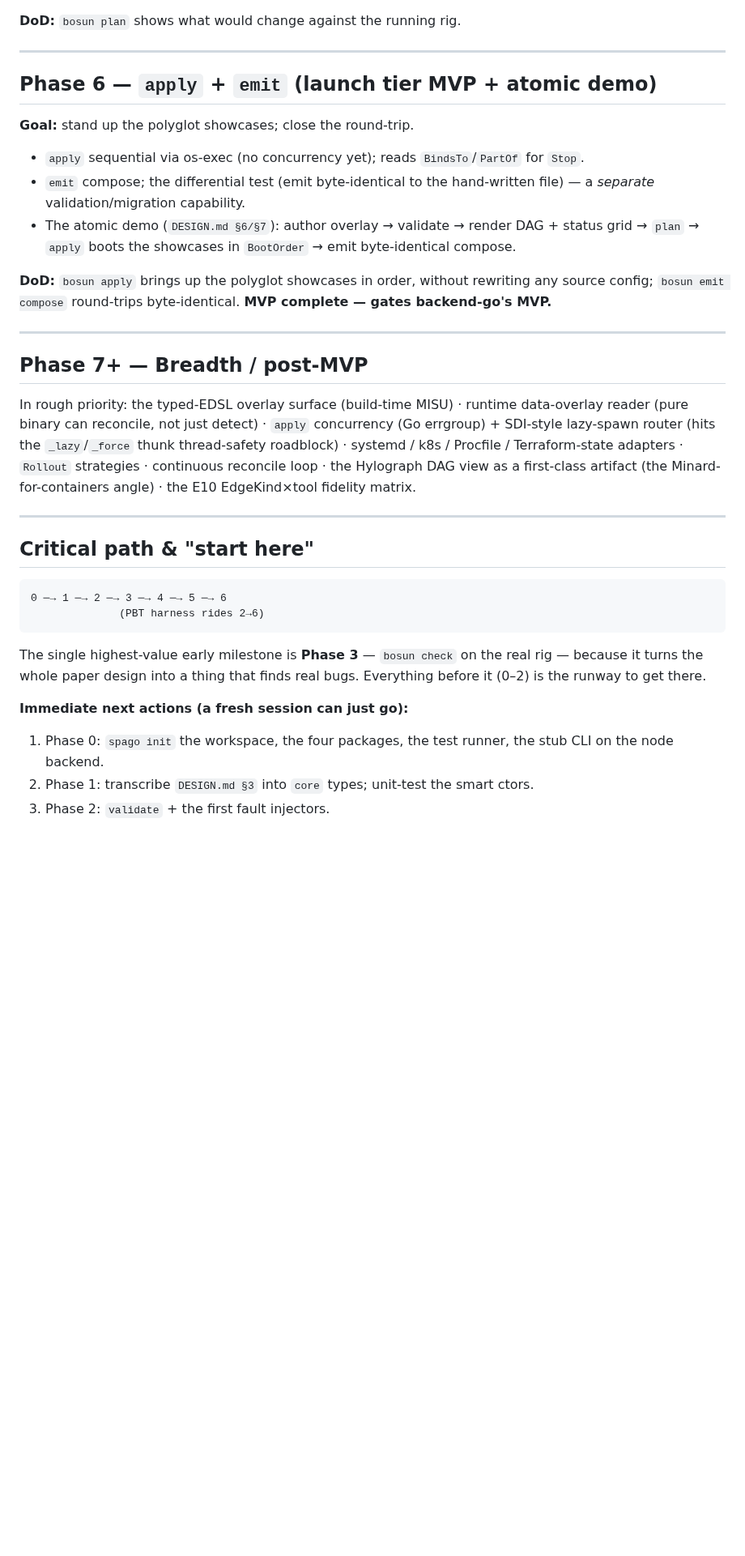
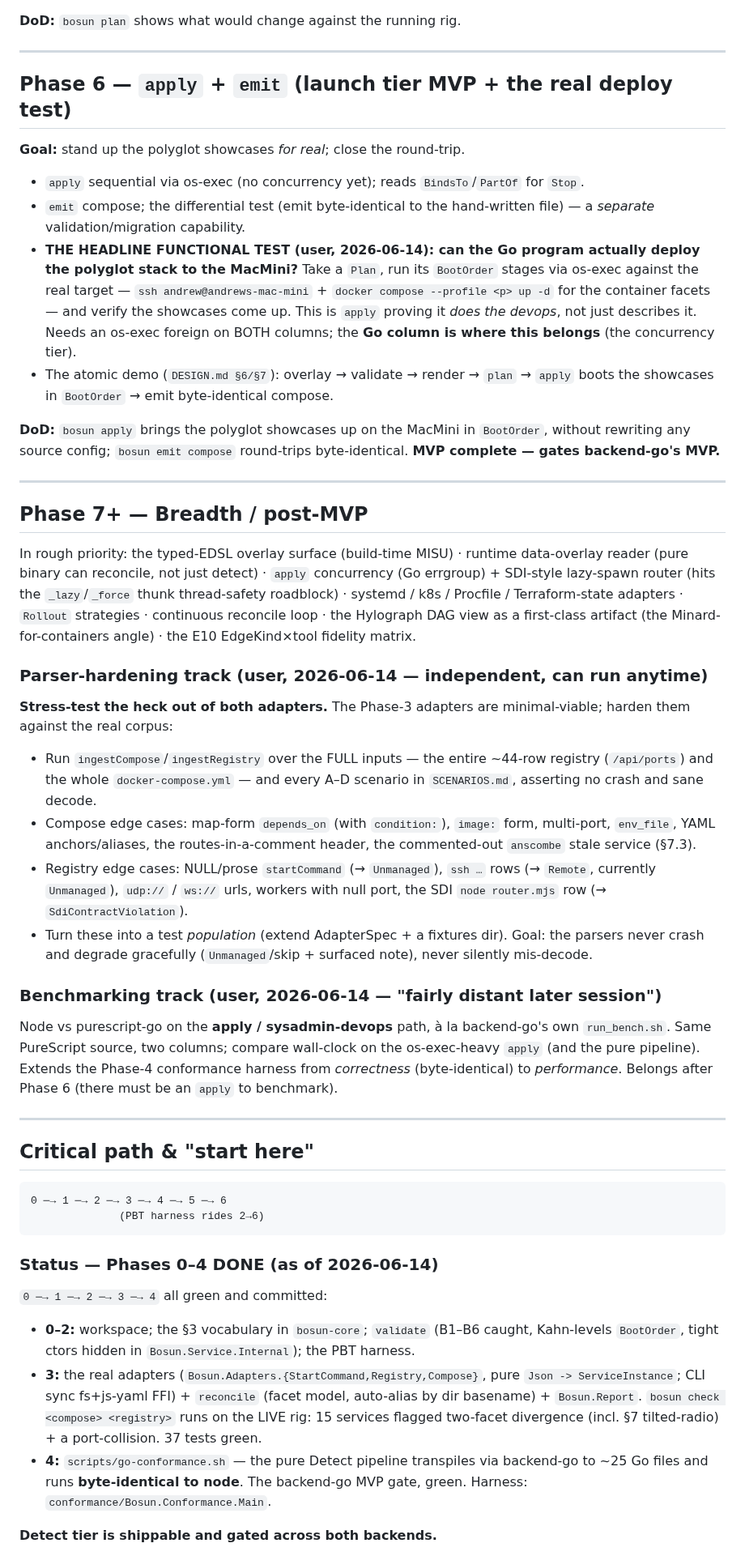
Before and after one commit to afcondon/bosun, a Markdown page: docs/BUILD-PLAN.md, the part around one of its changes. Shown at 81% size. GitHub-like rendering; blank space fills up the shorter version.

Commit message:
BUILD-PLAN: status through Phase 4 + next-session agenda (deploy test, parser hardening, benchmarking)
Co-Authored-By: Claude Fable 5 <noreply@anthropic.com>

````diff
--- a/docs/BUILD-PLAN.md
+++ b/docs/BUILD-PLAN.md
@@ -154,21 +154,27 @@ ledger). **Detect tier shippable.**
 
 ---
 
-## Phase 6 — `apply` + `emit` (launch tier MVP + atomic demo)
+## Phase 6 — `apply` + `emit` (launch tier MVP + the real deploy test)
 
-**Goal:** stand up the polyglot showcases; close the round-trip.
+**Goal:** stand up the polyglot showcases *for real*; close the round-trip.
 
 - `apply` sequential via os-exec (no concurrency yet); reads `BindsTo`/`PartOf`
   for `Stop`.
 - `emit` compose; the differential test (emit byte-identical to the
   hand-written file) — a *separate* validation/migration capability.
-- The atomic demo (`DESIGN.md §6/§7`): author overlay → validate → render DAG +
-  status grid → `plan` → `apply` boots the showcases in `BootOrder` → emit
-  byte-identical compose.
+- **THE HEADLINE FUNCTIONAL TEST (user, 2026-06-14): can the Go program
+  actually deploy the polyglot stack to the MacMini?** Take a `Plan`, run its
+  `BootOrder` stages via os-exec against the real target — `ssh
+  andrew@andrews-mac-mini` + `docker compose --profile <p> up -d` for the
+  container facets — and verify the showcases come up. This is `apply` proving
+  it *does the devops*, not just describes it. Needs an os-exec foreign on BOTH
+  columns; the **Go column is where this belongs** (the concurrency tier).
+- The atomic demo (`DESIGN.md §6/§7`): overlay → validate → render → `plan` →
+  `apply` boots the showcases in `BootOrder` → emit byte-identical compose.
 
-**DoD:** `bosun apply` brings up the polyglot showcases in order, without
-rewriting any source config; `bosun emit compose` round-trips byte-identical.
-**MVP complete — gates backend-go's MVP.**
+**DoD:** `bosun apply` brings the polyglot showcases up on the MacMini in
+`BootOrder`, without rewriting any source config; `bosun emit compose`
+round-trips byte-identical. **MVP complete — gates backend-go's MVP.**
 
 ---
 
@@ -182,6 +188,31 @@ Terraform-state adapters · `Rollout` strategies · continuous reconcile loop ·
 the Hylograph DAG view as a first-class artifact (the Minard-for-containers
 angle) · the E10 EdgeKind×tool fidelity matrix.
 
+### Parser-hardening track (user, 2026-06-14 — independent, can run anytime)
+
+**Stress-test the heck out of both adapters.** The Phase-3 adapters are
+minimal-viable; harden them against the real corpus:
+- Run `ingestCompose`/`ingestRegistry` over the FULL inputs — the entire
+  ~44-row registry (`/api/ports`) and the whole `docker-compose.yml` — and
+  every A–D scenario in `SCENARIOS.md`, asserting no crash and sane decode.
+- Compose edge cases: map-form `depends_on` (with `condition:`), `image:` form,
+  multi-port, `env_file`, YAML anchors/aliases, the routes-in-a-comment header,
+  the commented-out `anscombe` stale service (§7.3).
+- Registry edge cases: NULL/prose `startCommand` (→ `Unmanaged`), `ssh …`
+  rows (→ `Remote`, currently `Unmanaged`), `udp://` / `ws://` urls, workers
+  with null port, the SDI `node router.mjs` row (→ `SdiContractViolation`).
+- Turn these into a test *population* (extend AdapterSpec + a fixtures dir).
+  Goal: the parsers never crash and degrade gracefully (`Unmanaged`/skip +
+  surfaced note), never silently mis-decode.
+
+### Benchmarking track (user, 2026-06-14 — "fairly distant later session")
+
+Node vs purescript-go on the **apply / sysadmin-devops** path, à la
+backend-go's own `run_bench.sh`. Same PureScript source, two columns; compare
+wall-clock on the os-exec-heavy `apply` (and the pure pipeline). Extends the
+Phase-4 conformance harness from *correctness* (byte-identical) to
+*performance*. Belongs after Phase 6 (there must be an `apply` to benchmark).
+
 ---
 
 ## Critical path & "start here"
@@ -191,13 +222,20 @@ angle) · the E10 EdgeKind×tool fidelity matrix.
               (PBT harness rides 2→6)
 ```
 
-The single highest-value early milestone is **Phase 3** — `bosun check` on the
-real rig — because it turns the whole paper design into a thing that finds
-real bugs. Everything before it (0–2) is the runway to get there.
+### Status — Phases 0–4 DONE (as of 2026-06-14)
 
-**Immediate next actions (a fresh session can just go):**
-1. Phase 0: `spago init` the workspace, the four packages, the test runner,
-   the stub CLI on the node backend.
-2. Phase 1: transcribe `DESIGN.md §3` into `core` types; unit-test the smart
-   ctors.
-3. Phase 2: `validate` + the first fault injectors.
+`0 ─→ 1 ─→ 2 ─→ 3 ─→ 4` all green and committed:
+- **0–2:** workspace; the §3 vocabulary in `bosun-core`; `validate` (B1–B6
+  caught, Kahn-levels `BootOrder`, tight ctors hidden in
+  `Bosun.Service.Internal`); the PBT harness.
+- **3:** the real adapters (`Bosun.Adapters.{StartCommand,Registry,Compose}`,
+  pure `Json -> ServiceInstance`; CLI sync fs+js-yaml FFI) + `reconcile` (facet
+  model, auto-alias by dir basename) + `Bosun.Report`. `bosun check <compose>
+  <registry>` runs on the LIVE rig: 15 services flagged two-facet divergence
+  (incl. §7 tilted-radio) + a port-collision. 37 tests green.
+- **4:** `scripts/go-conformance.sh` — the pure Detect pipeline transpiles via
+  backend-go to ~25 Go files and runs **byte-identical to node**. The
+  backend-go MVP gate, green. Harness: `conformance/Bosun.Conformance.Main`.
+
+**Detect tier is shippable and gated across both backends.**
+
````
Also changed, not shown: other parts of docs/BUILD-PLAN.md (+13 -3 lines).
